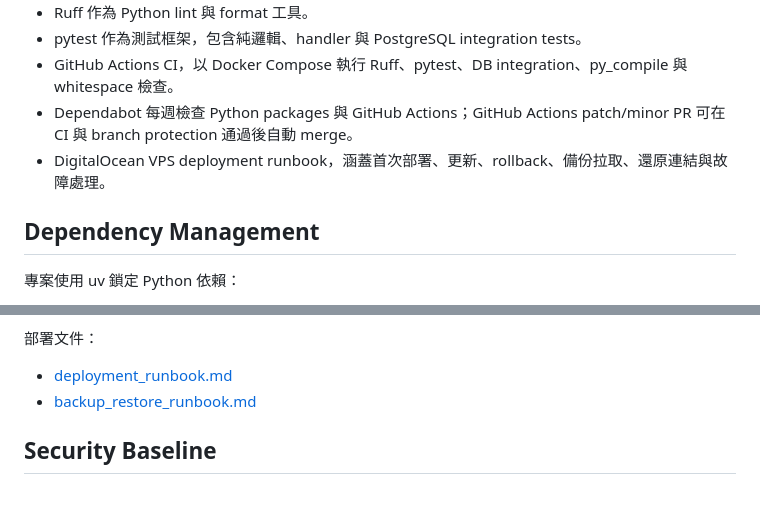
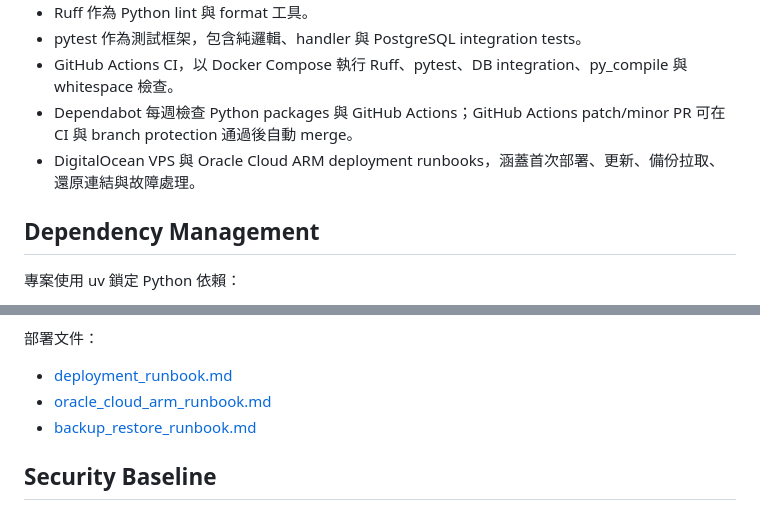
Before and after one commit to kaiyn-capital/kaiyn-trading-bot, a Markdown page: docs/deployment_engineering.md, 2 parts joined by grey strips. Rendered like a GitHub page.

```diff
--- a/docs/deployment_engineering.md
+++ b/docs/deployment_engineering.md
@@ -17,7 +17,7 @@
 - pytest 作為測試框架，包含純邏輯、handler 與 PostgreSQL integration tests。
 - GitHub Actions CI，以 Docker Compose 執行 Ruff、pytest、DB integration、py_compile 與 whitespace 檢查。
 - Dependabot 每週檢查 Python packages 與 GitHub Actions；GitHub Actions patch/minor PR 可在 CI 與 branch protection 通過後自動 merge。
-- DigitalOcean VPS deployment runbook，涵蓋首次部署、更新、rollback、備份拉取、還原連結與故障處理。
+- DigitalOcean VPS 與 Oracle Cloud ARM deployment runbooks，涵蓋首次部署、更新、備份拉取、還原連結與故障處理。
 
 ## Dependency Management
 
@@ -166,6 +166,7 @@ GitHub repository settings：
 部署文件：
 
 - [deployment_runbook.md](deployment_runbook.md)
+- [oracle_cloud_arm_runbook.md](oracle_cloud_arm_runbook.md)
 - [backup_restore_runbook.md](backup_restore_runbook.md)
 
 ## Security Baseline
```
Also changed, not shown: docs/oracle_cloud_arm_runbook.md (added, +314 -0 lines), readme.md (+2 -1 lines).
